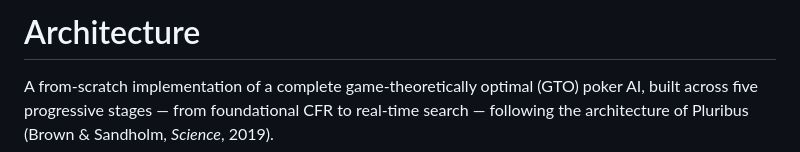
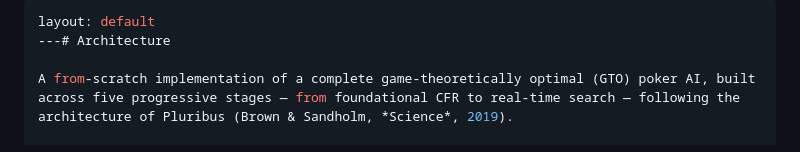
Before and after one commit to griff-ui/poker-ai, a Markdown page: docs/architecture.md, the part around the change. Rendered like a GitHub page.

```diff
--- a/docs/architecture.md
+++ b/docs/architecture.md
@@ -1,4 +1,6 @@
-# Architecture
+---
+layout: default
+---# Architecture
 
 A from-scratch implementation of a complete game-theoretically optimal (GTO) poker AI, built across five progressive stages — from foundational CFR to real-time search — following the architecture of Pluribus (Brown & Sandholm, *Science*, 2019).
 
```
